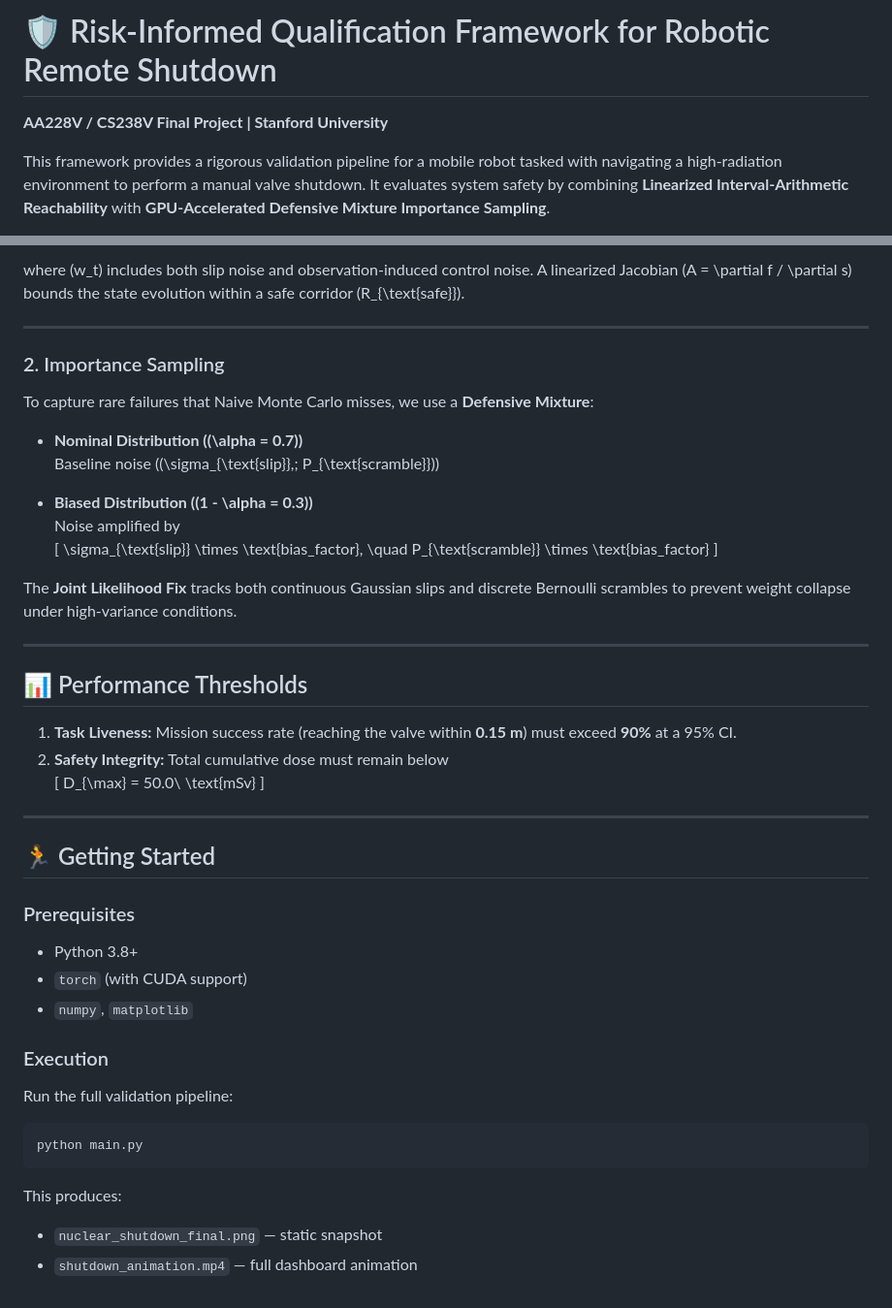
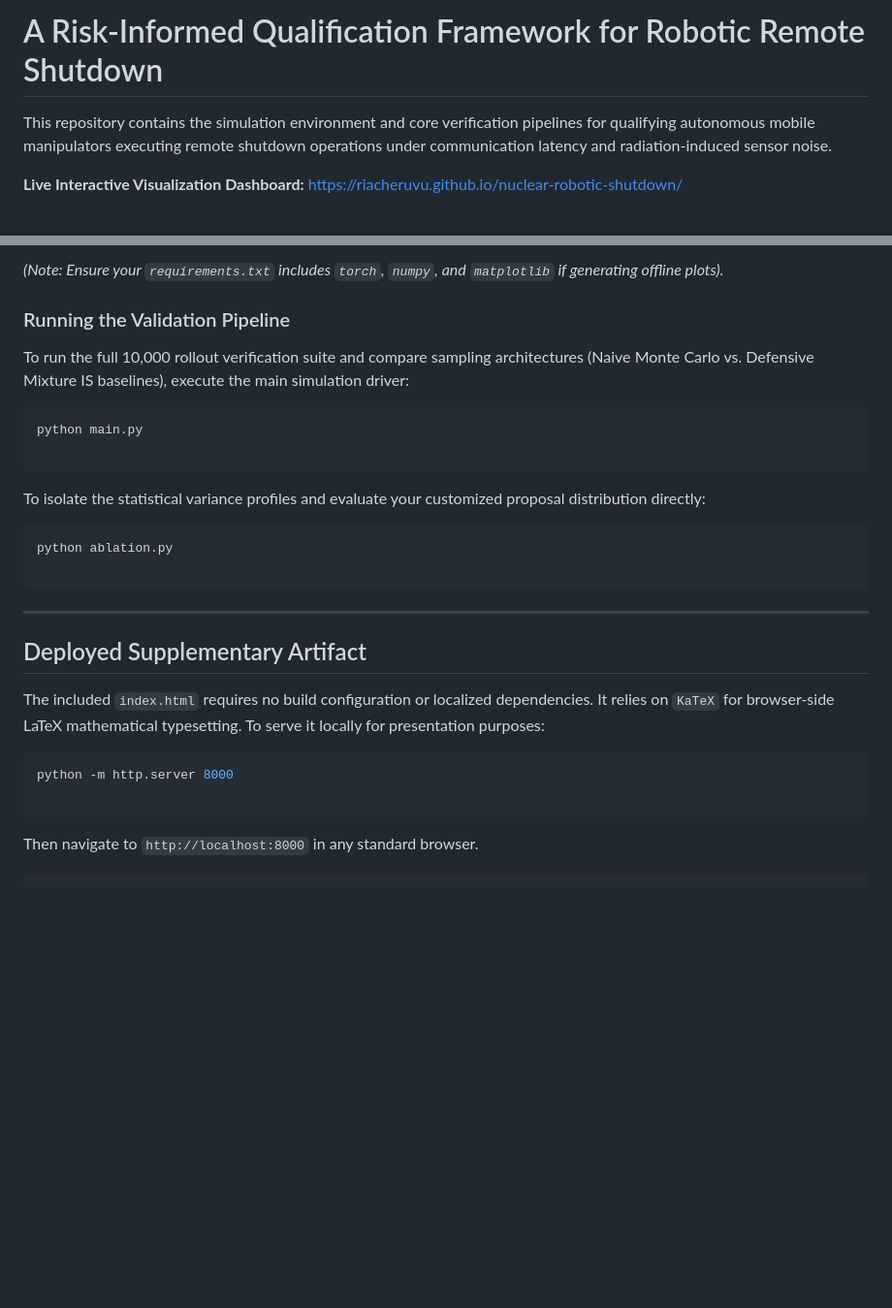
Before and after one commit to riacheruvu/nuclear-robotic-shutdown, a Markdown page: README.md, 2 parts joined by grey strips. Shown at 97% size. Drawn GitHub-style; blank space fills up the shorter version.

````diff
--- a/README.md
+++ b/README.md
@@ -1,6 +1,6 @@
-# 🛡️ Risk-Informed Qualification Framework for Robotic Remote Shutdown
+# A Risk-Informed Qualification Framework for Robotic Remote Shutdown
 
-**AA228V / CS238V Final Project | Stanford University**
+This repository contains the simulation environment and core verification pipelines for qualifying autonomous mobile manipulators executing remote shutdown operations under communication latency and radiation-induced sensor noise.
 
-This framework provides a rigorous validation pipeline for a mobile robot tasked with navigating a high-radiation environment to perform a manual valve shutdown. It evaluates system safety by combining **Linearized Interval-Arithmetic Reachability** with **GPU-Accelerated Defensive Mixture Importance Sampling**.
+**Live Interactive Visualization Dashboard:** [https://riacheruvu.github.io/nuclear-robotic-shutdown/](https://riacheruvu.github.io/nuclear-robotic-shutdown/)
 
@@ -60,53 +76,35 @@ s_{t+1} = f(s_t) + w_t
 
-where \(w_t\) includes both slip noise and observation-induced control noise. A linearized Jacobian \(A = \partial f / \partial s\) bounds the state evolution within a safe corridor \(R_{\text{safe}}\).
+```
+
+*(Note: Ensure your `requirements.txt` includes `torch`, `numpy`, and `matplotlib` if generating offline plots).*
+
+### Running the Validation Pipeline
+
+To run the full 10,000 rollout verification suite and compare sampling architectures (Naive Monte Carlo vs. Defensive Mixture IS baselines), execute the main simulation driver:
+
+```bash
+python main.py
+
+```
+
+To isolate the statistical variance profiles and evaluate your customized proposal distribution directly:
+
+```bash
+python ablation.py
+
+```
 
 ---
 
-### 2. Importance Sampling
+## Deployed Supplementary Artifact
 
-To capture rare failures that Naive Monte Carlo misses, we use a **Defensive Mixture**:
-
-- **Nominal Distribution (\(\alpha = 0.7\))**
-  Baseline noise \((\sigma_{\text{slip}},\; P_{\text{scramble}})\)
-
-- **Biased Distribution (\(1 - \alpha = 0.3\))**
-  Noise amplified by
-  \[
-  \sigma_{\text{slip}} \times \text{bias\_factor}, \quad
-  P_{\text{scramble}} \times \text{bias\_factor}
-  \]
-
-The **Joint Likelihood Fix** tracks both continuous Gaussian slips and discrete Bernoulli scrambles to prevent weight collapse under high-variance conditions.
-
----
-
-## 📊 Performance Thresholds
-
-1. **Task Liveness:** Mission success rate (reaching the valve within **0.15 m**) must exceed **90%** at a 95% CI.
-2. **Safety Integrity:** Total cumulative dose must remain below
-   \[
-   D_{\max} = 50.0\ \text{mSv}
-   \]
-
----
-
-## 🏃 Getting Started
-
-### Prerequisites
-
-- Python 3.8+
-- `torch` (with CUDA support)
-- `numpy`, `matplotlib`
-
-### Execution
-
-Run the full validation pipeline:
+The included `index.html` requires no build configuration or localized dependencies. It relies on `KaTeX` for browser-side LaTeX mathematical typesetting. To serve it locally for presentation purposes:
 
 ```bash
-python main.py
+python -m http.server 8000
+
 ```
 
-This produces:
+Then navigate to `http://localhost:8000` in any standard browser.
 
-- `nuclear_shutdown_final.png` — static snapshot
-- `shutdown_animation.mp4` — full dashboard animation
+```
````
Also changed, not shown: other parts of README.md (+48 -32 lines).
